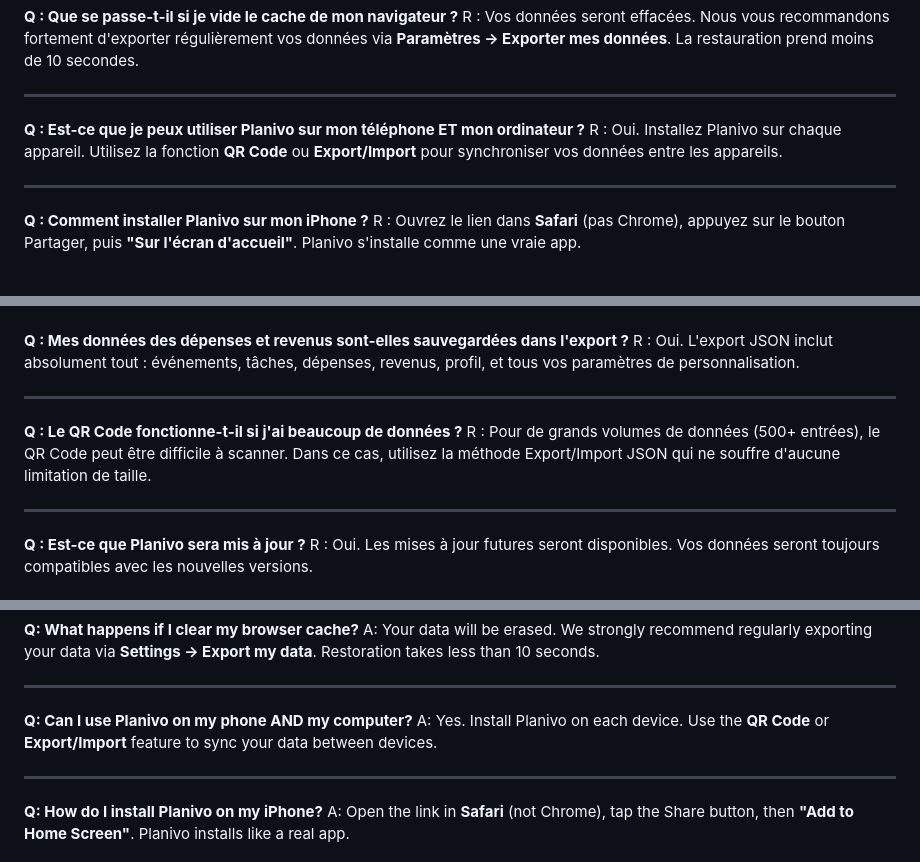
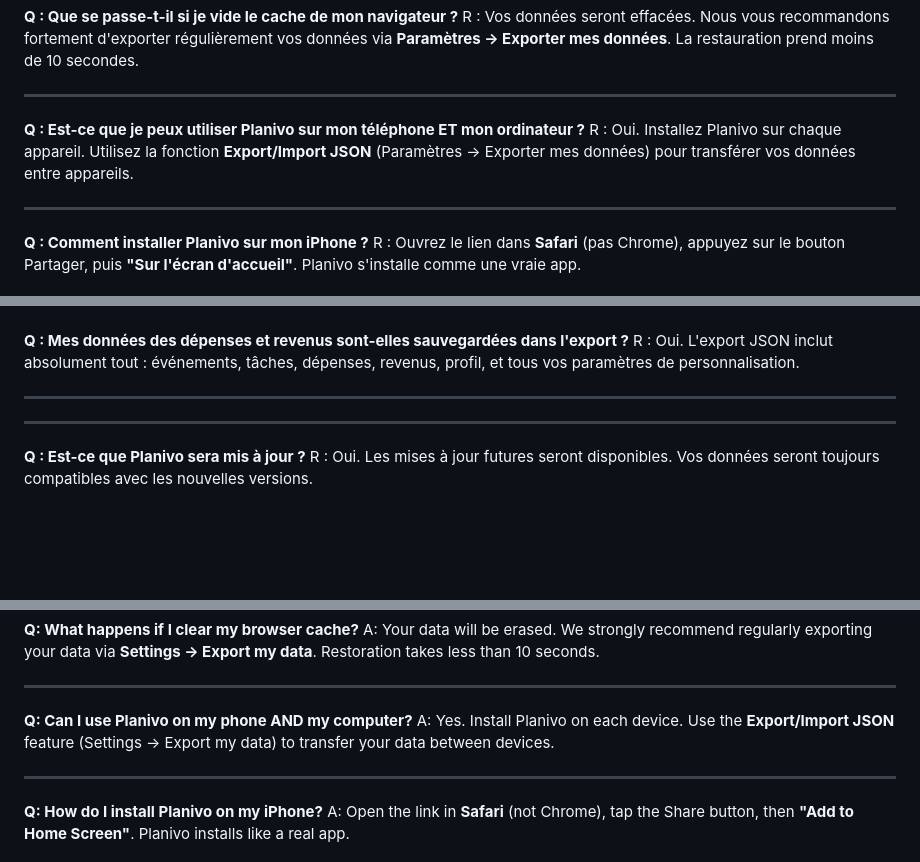
Before and after one commit to mehdiaksiman-crypto/Planivo, a Markdown page: FAQ.md, 3 parts joined by grey strips. GitHub-like rendering; blank space fills up the shorter version.

```diff
--- a/FAQ.md
+++ b/FAQ.md
@@ -23,7 +23,7 @@ R : Vos données seront effacées. Nous vous recommandons fortement d'exporter r
 ---
 
 **Q : Est-ce que je peux utiliser Planivo sur mon téléphone ET mon ordinateur ?**
-R : Oui. Installez Planivo sur chaque appareil. Utilisez la fonction **QR Code** ou **Export/Import** pour synchroniser vos données entre les appareils.
+R : Oui. Installez Planivo sur chaque appareil. Utilisez la fonction **Export/Import JSON** (Paramètres → Exporter mes données) pour transférer vos données entre appareils.
 
 ---
 
@@ -52,8 +52,6 @@ R : Oui. L'export JSON inclut absolument tout : événements, tâches, dépenses
 
 ---
 
-**Q : Le QR Code fonctionne-t-il si j'ai beaucoup de données ?**
-R : Pour de grands volumes de données (500+ entrées), le QR Code peut être difficile à scanner. Dans ce cas, utilisez la méthode Export/Import JSON qui ne souffre d'aucune limitation de taille.
 
 ---
 
@@ -102,7 +100,7 @@ A: Your data will be erased. We strongly recommend regularly exporting your data
 ---
 
 **Q: Can I use Planivo on my phone AND my computer?**
-A: Yes. Install Planivo on each device. Use the **QR Code** or **Export/Import** feature to sync your data between devices.
+A: Yes. Install Planivo on each device. Use the **Export/Import JSON** feature (Settings → Export my data) to transfer your data between devices.
 
 ---
 
```
Also changed, not shown: other parts of FAQ.md (+0 -2 lines), README.md (+12 -14 lines).
